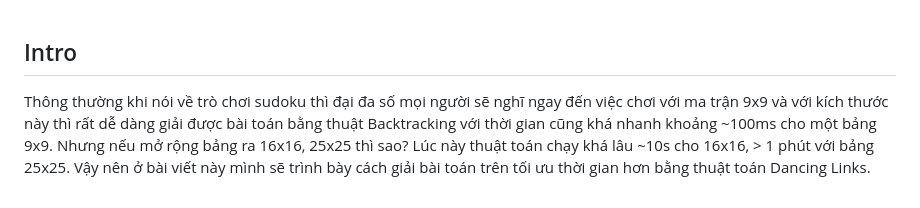
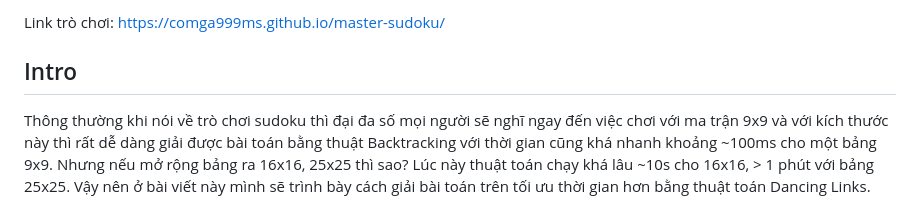
Before and after one commit to ComGa999ms/master-sudoku, a Markdown page: README.md, the part around the change. Drawn GitHub-style.

Commit message:
update linkgamegame

```diff
--- a/README.md
+++ b/README.md
@@ -1,3 +1,5 @@
+Link trò chơi: https://comga999ms.github.io/master-sudoku/
+
 ## Intro
 Thông thường khi nói về trò chơi sudoku thì đại đa số mọi người sẽ nghĩ ngay đến việc chơi với ma trận 9x9 và với kích thước này thì rất dễ dàng giải được bài toán bằng thuật Backtracking với thời gian cũng khá nhanh khoảng ~100ms cho một bảng 9x9. Nhưng nếu mở rộng bảng ra 16x16, 25x25 thì sao? Lúc này thuật toán chạy khá lâu ~10s cho 16x16, > 1 phút với bảng 25x25. Vậy nên ở bài viết này mình sẽ trình bày cách giải bài toán trên tối ưu thời gian hơn bằng thuật toán Dancing Links.
 
```
